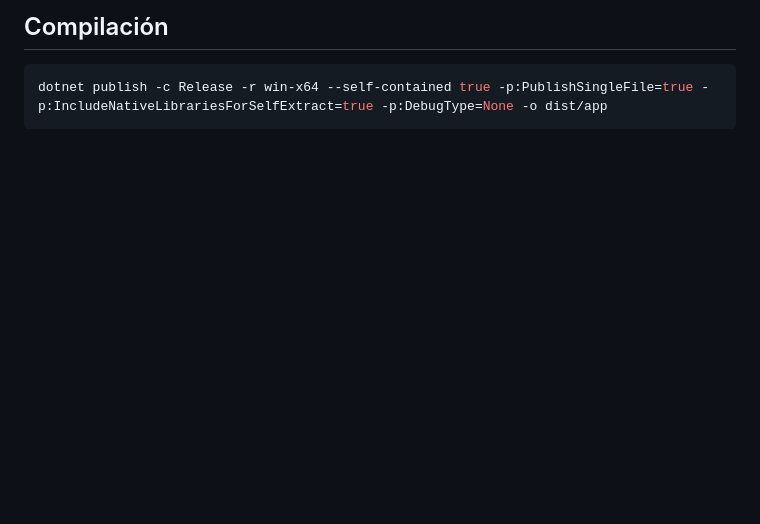
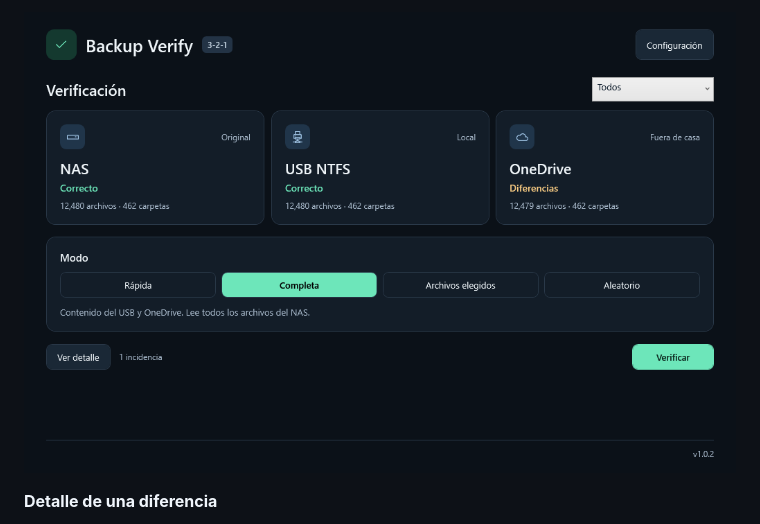
Before and after one commit to iasdev/backup-verify-desktop, a Markdown page: README.md, the part around one of its changes. Drawn GitHub-style; pictures changed too: docs/capturas/02-resumen.png (added); blank space fills up the shorter version.

````diff
--- a/README.md
+++ b/README.md
@@ -35,7 +29,5 @@ Las recuperaciones se guardan en `checks/<ejecución>/<grupo>/` junto al EXE con
 
-## Compilación
+![Resumen con el estado y los recuentos de los tres orígenes](docs/capturas/02-resumen.png)
 
-```powershell
-dotnet publish -c Release -r win-x64 --self-contained true -p:PublishSingleFile=true -p:IncludeNativeLibrariesForSelfExtract=true -p:DebugType=None -o dist/app
-```
+**Detalle de una diferencia**
 
````
Also changed, not shown: other parts of README.md (+26 -24 lines), docs/capturas/01-verificacion.png (added), docs/capturas/03-detalle.png (added), docs/capturas/04-recuperacion.png (added), docs/capturas/05-configuracion.png (added).
